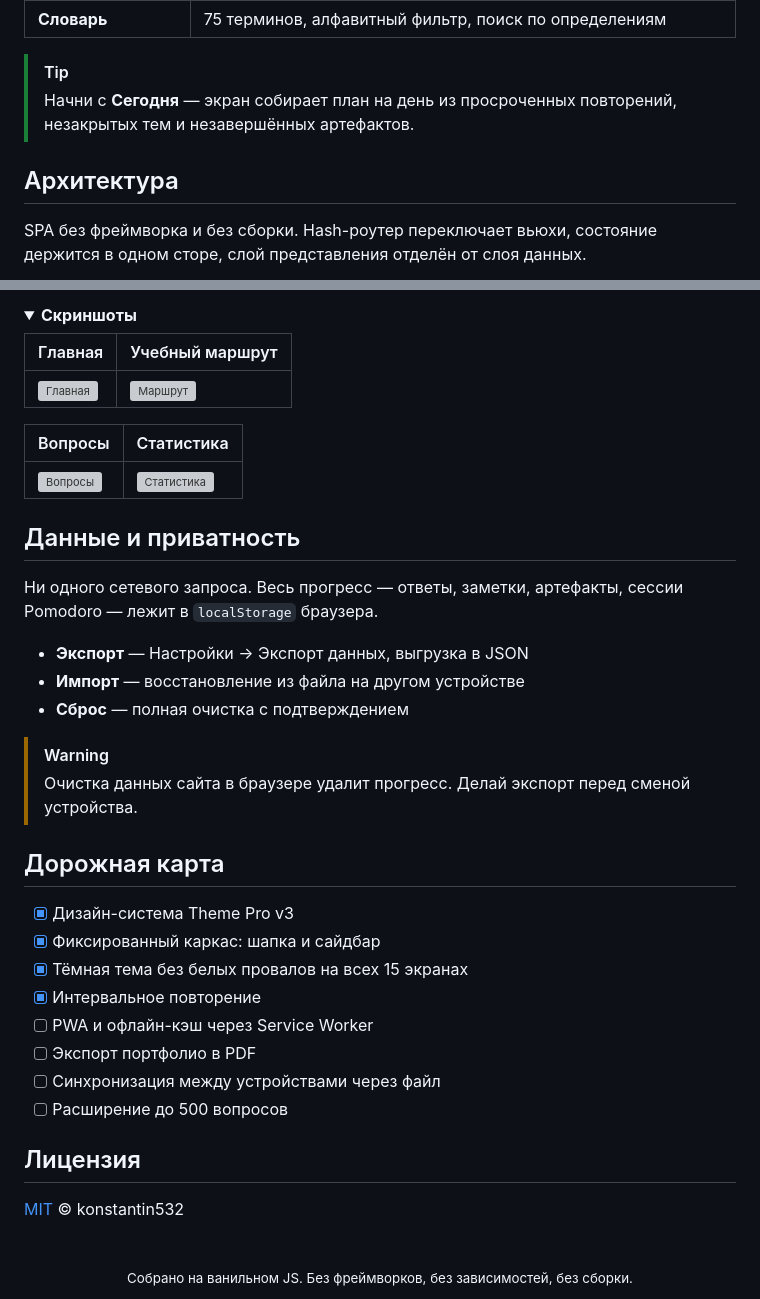
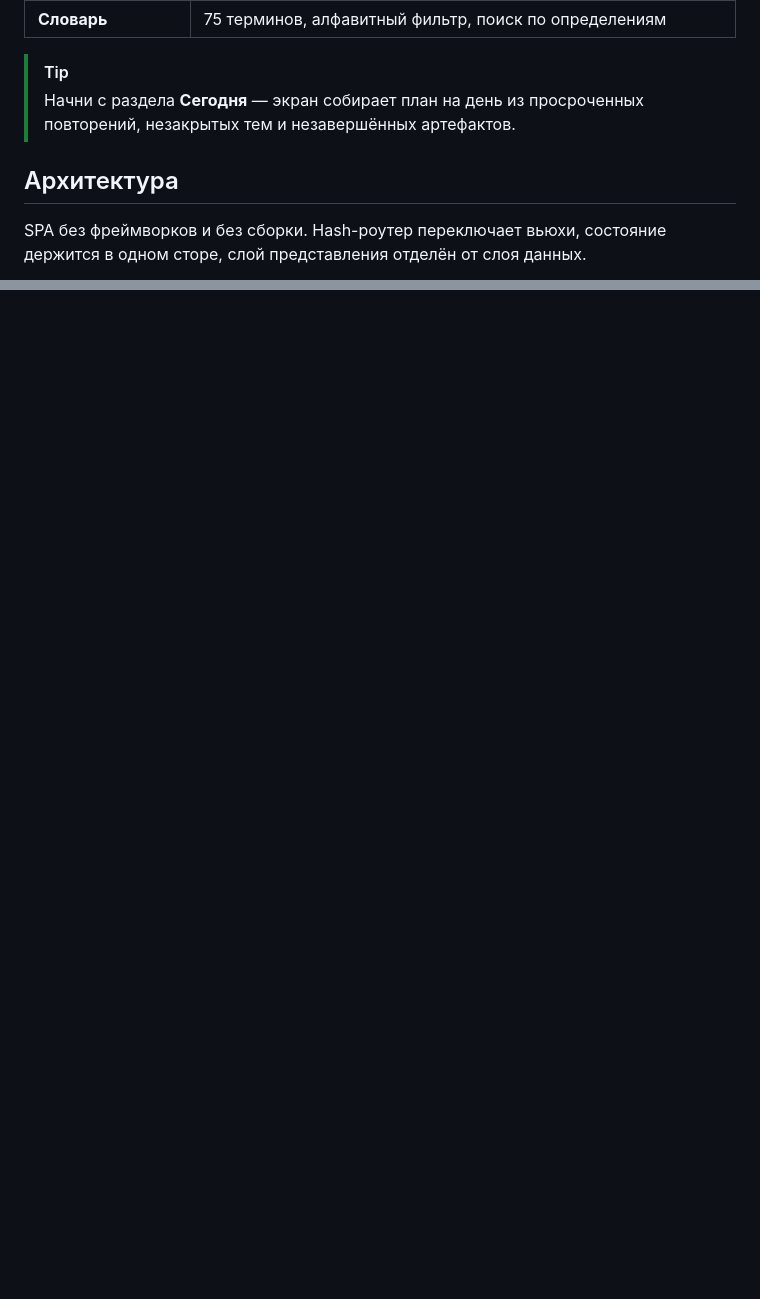
Before and after one commit to konstantin532/qa-study-portfolio, a Markdown page: README.md, 2 parts joined by grey strips. Drawn GitHub-style; folded sections open; blank space fills up the shorter version; grey boxes are pictures that could not be loaded.

````diff
--- a/README.md
+++ b/README.md
@@ -67,11 +103,11 @@ qa-study-portfolio закрывает разрыв между «прочитал
 | **Словарь** | 75 терминов, алфавитный фильтр, поиск по определениям |
 
 > [!TIP]
-> Начни с **Сегодня** — экран собирает план на день из просроченных повторений, незакрытых тем и незавершённых артефактов.
+> Начни с раздела **Сегодня** — экран собирает план на день из просроченных повторений, незакрытых тем и незавершённых артефактов.
 
 ## Архитектура
 
-SPA без фреймворка и без сборки. Hash-роутер переключает вьюхи, состояние держится в одном сторе, слой представления отделён от слоя данных.
+SPA без фреймворков и без сборки. Hash-роутер переключает вьюхи, состояние держится в одном сторе, слой представления отделён от слоя данных.
 
 ```mermaid
 flowchart TD
@@ -194,43 +126,0 @@ qa-study-portfolio/
-<details>
-<summary><b>Скриншоты</b></summary>
-
-| Главная | Учебный маршрут |
-|---|---|
-| ![Главная](assets/screen-home.png) | ![Маршрут](assets/screen-roadmap.png) |
-
-| Вопросы | Статистика |
-|---|---|
-| ![Вопросы](assets/screen-questions.png) | ![Статистика](assets/screen-stats.png) |
-
-</details>
-
-## Данные и приватность
-
-Ни одного сетевого запроса. Весь прогресс — ответы, заметки, артефакты, сессии Pomodoro — лежит в `localStorage` браузера.
-
-- **Экспорт** — Настройки → Экспорт данных, выгрузка в JSON
-- **Импорт** — восстановление из файла на другом устройстве
-- **Сброс** — полная очистка с подтверждением
-
-> [!WARNING]
-> Очистка данных сайта в браузере удалит прогресс. Делай экспорт перед сменой устройства.
-
-## Дорожная карта
-
-- [x] Дизайн-система Theme Pro v3
-- [x] Фиксированный каркас: шапка и сайдбар
-- [x] Тёмная тема без белых провалов на всех 15 экранах
-- [x] Интервальное повторение
-- [ ] PWA и офлайн-кэш через Service Worker
-- [ ] Экспорт портфолио в PDF
-- [ ] Синхронизация между устройствами через файл
-- [ ] Расширение до 500 вопросов
-
-## Лицензия
-
-[MIT](LICENSE) © konstantin532
-
-<div align="center">
-<br>
-<sub>Собрано на ванильном JS. Без фреймворков, без зависимостей, без сборки.</sub>
-</div>
````
Also changed, not shown: other parts of README.md (+52 -119 lines).
